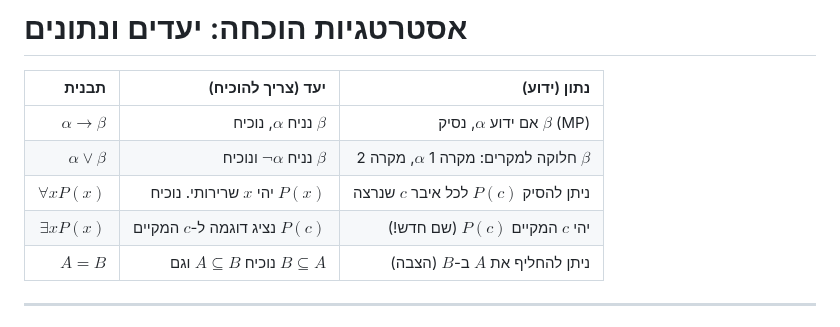
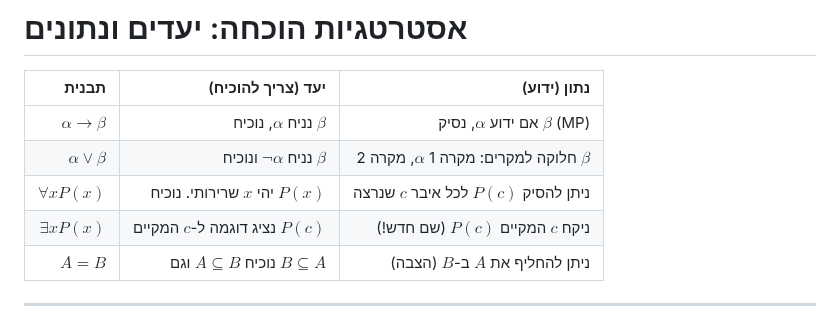
Before and after one commit to geraw/sLogicAndSetTheory2026, a Markdown page: 99-quiz-prep.md, the part around the change. Rendered like a GitHub page.

Commit message:
אסטרטגיות הוכחה

```diff
--- a/99-quiz-prep.md
+++ b/99-quiz-prep.md
@@ -93,7 +93,7 @@ dir: rtl
 | <span dir="rtl">$\alpha \to \beta$</span> | <span dir="rtl">נניח $\alpha$, נוכיח $\beta$</span> | <span dir="rtl">אם ידוע $\alpha$, נסיק $\beta$ (MP)</span> |
 | <span dir="rtl">$\alpha \lor \beta$</span> | <span dir="rtl">נניח $\neg \alpha$ ונוכיח $\beta$</span> | <span dir="rtl">חלוקה למקרים: מקרה 1 $\alpha$, מקרה 2 $\beta$</span> |
 | <span dir="rtl">$\forall x P(x)$</span> | <span dir="rtl">יהי $x$ שרירותי. נוכיח $P(x)$</span> | <span dir="rtl">ניתן להסיק $P(c)$ לכל איבר $c$ שנרצה</span> |
-| <span dir="rtl">$\exists x P(x)$</span> | <span dir="rtl">נציג דוגמה ל-$c$ המקיים $P(c)$</span> | <span dir="rtl">יהי $c$ המקיים $P(c)$ (שם חדש!)</span> |
+| <span dir="rtl">$\exists x P(x)$</span> | <span dir="rtl">נציג דוגמה ל-$c$ המקיים $P(c)$</span> | <span dir="rtl">ניקח $c$ המקיים $P(c)$ (שם חדש!)</span> |
 | <span dir="rtl">$A = B$</span> | <span dir="rtl">נוכיח $A \subseteq B$ וגם $B \subseteq A$</span> | <span dir="rtl">ניתן להחליף את $A$ ב-$B$ (הצבה)</span> |
 
 
```
